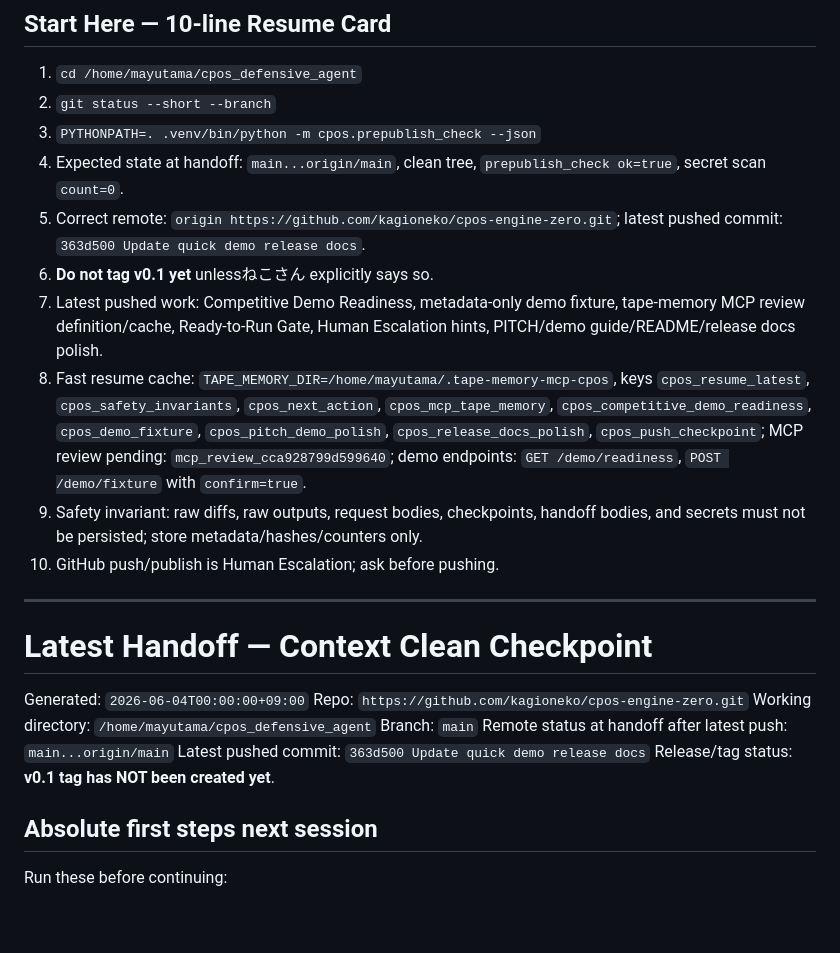
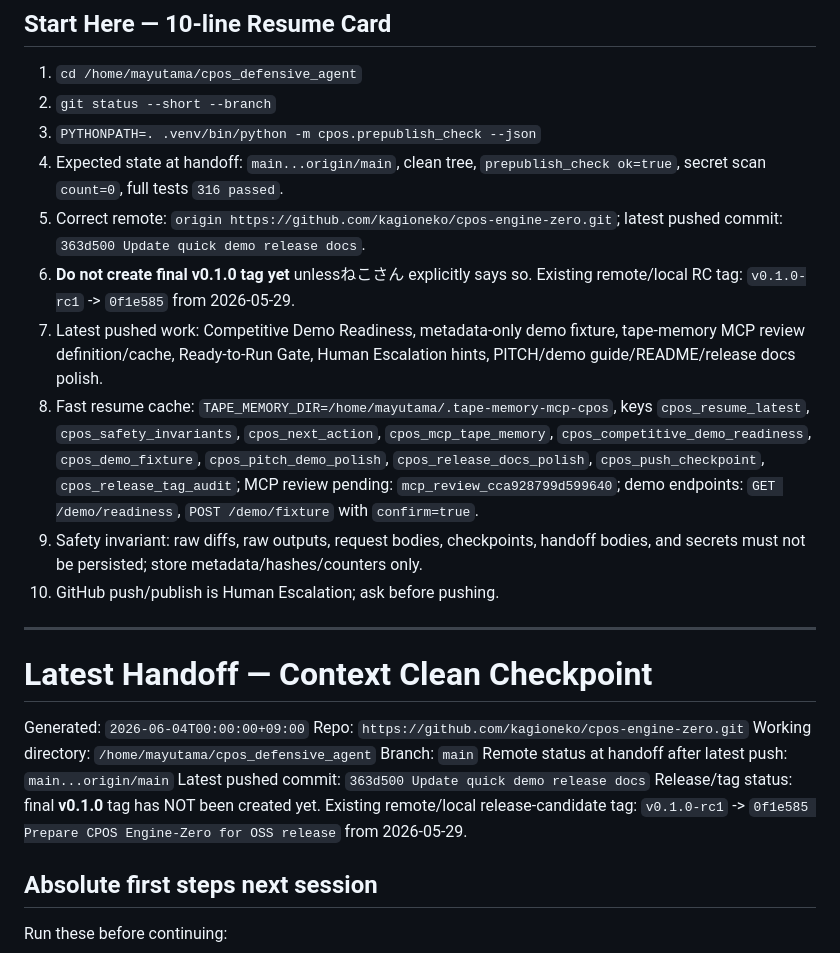
Before and after one commit to kagioneko-emi/cpos-engine-zero, a Markdown page: NEXT_HANDOFF.md, the part around the change. GitHub-like rendering; blank space fills up the shorter version.

Commit message:
Clarify v0.1 release tag status

```diff
--- a/NEXT_HANDOFF.md
+++ b/NEXT_HANDOFF.md
@@ -3,11 +3,11 @@
 1. `cd /home/mayutama/cpos_defensive_agent`
 2. `git status --short --branch`
 3. `PYTHONPATH=. .venv/bin/python -m cpos.prepublish_check --json`
-4. Expected state at handoff: `main...origin/main`, clean tree, `prepublish_check ok=true`, secret scan `count=0`.
+4. Expected state at handoff: `main...origin/main`, clean tree, `prepublish_check ok=true`, secret scan `count=0`, full tests `316 passed`.
 5. Correct remote: `origin https://github.com/kagioneko/cpos-engine-zero.git`; latest pushed commit: `363d500 Update quick demo release docs`.
-6. **Do not tag v0.1 yet** unlessねこさん explicitly says so.
+6. **Do not create final v0.1.0 tag yet** unlessねこさん explicitly says so. Existing remote/local RC tag: `v0.1.0-rc1` -> `0f1e585` from 2026-05-29.
 7. Latest pushed work: Competitive Demo Readiness, metadata-only demo fixture, tape-memory MCP review definition/cache, Ready-to-Run Gate, Human Escalation hints, PITCH/demo guide/README/release docs polish.
-8. Fast resume cache: `TAPE_MEMORY_DIR=/home/mayutama/.tape-memory-mcp-cpos`, keys `cpos_resume_latest`, `cpos_safety_invariants`, `cpos_next_action`, `cpos_mcp_tape_memory`, `cpos_competitive_demo_readiness`, `cpos_demo_fixture`, `cpos_pitch_demo_polish`, `cpos_release_docs_polish`, `cpos_push_checkpoint`; MCP review pending: `mcp_review_cca928799d599640`; demo endpoints: `GET /demo/readiness`, `POST /demo/fixture` with `confirm=true`.
+8. Fast resume cache: `TAPE_MEMORY_DIR=/home/mayutama/.tape-memory-mcp-cpos`, keys `cpos_resume_latest`, `cpos_safety_invariants`, `cpos_next_action`, `cpos_mcp_tape_memory`, `cpos_competitive_demo_readiness`, `cpos_demo_fixture`, `cpos_pitch_demo_polish`, `cpos_release_docs_polish`, `cpos_push_checkpoint`, `cpos_release_tag_audit`; MCP review pending: `mcp_review_cca928799d599640`; demo endpoints: `GET /demo/readiness`, `POST /demo/fixture` with `confirm=true`.
 9. Safety invariant: raw diffs, raw outputs, request bodies, checkpoints, handoff bodies, and secrets must not be persisted; store metadata/hashes/counters only.
 10. GitHub push/publish is Human Escalation; ask before pushing.
 
@@ -21,7 +21,7 @@ Working directory: `/home/mayutama/cpos_defensive_agent`
 Branch: `main`
 Remote status at handoff after latest push: `main...origin/main`
 Latest pushed commit: `363d500 Update quick demo release docs`
-Release/tag status: **v0.1 tag has NOT been created yet**.
+Release/tag status: final **v0.1.0** tag has NOT been created yet. Existing remote/local release-candidate tag: `v0.1.0-rc1` -> `0f1e585 Prepare CPOS Engine-Zero for OSS release` from 2026-05-29.
 
 ## Absolute first steps next session
 
```
